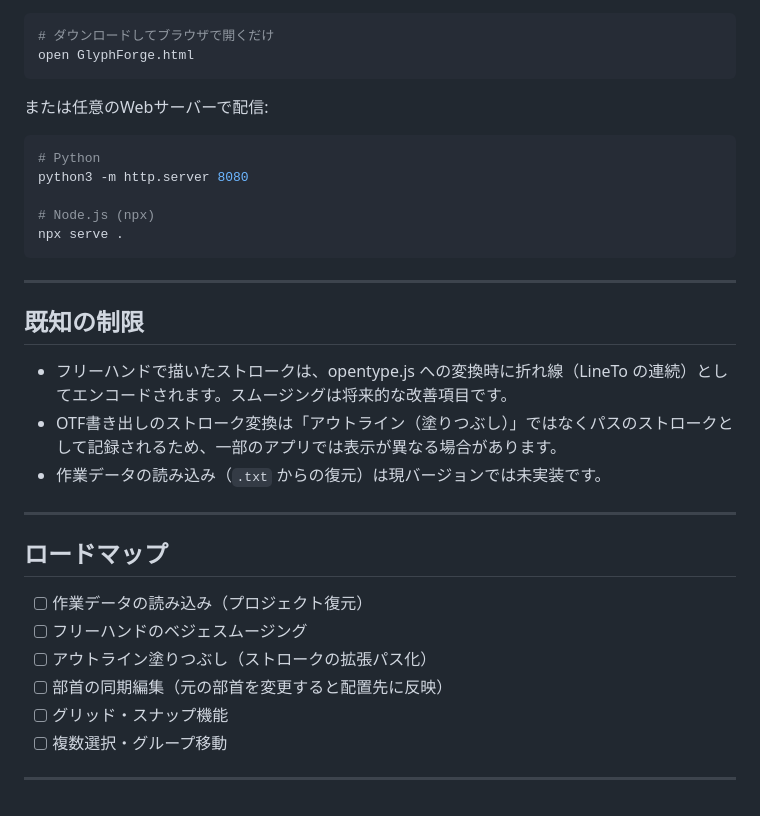
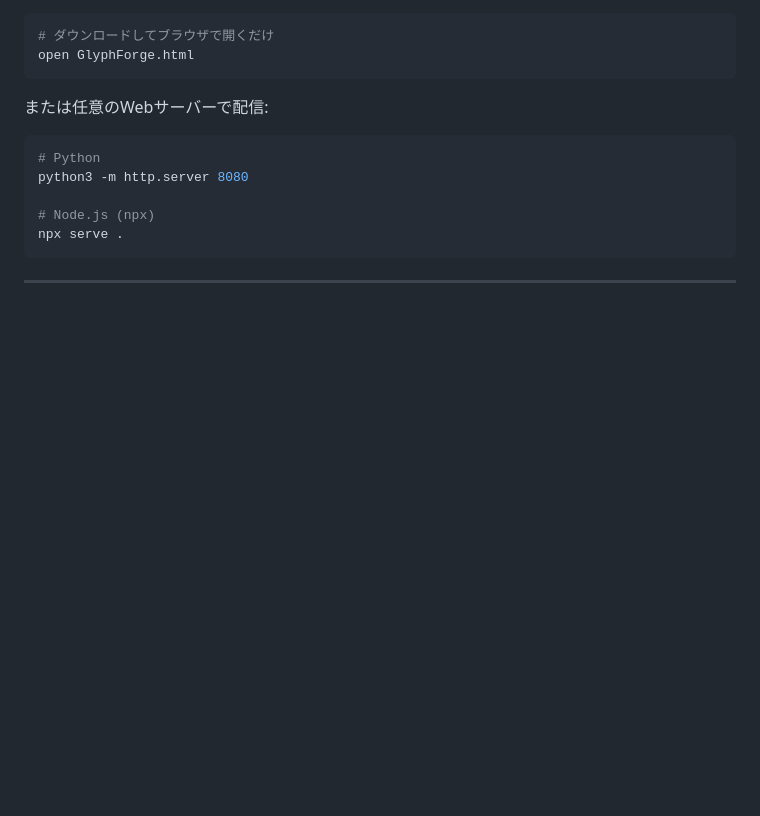
Before and after one commit to rits1019c1/GlyphForge, a Markdown page: README.md, the part around the change. Rendered like a GitHub page; blank space fills up the shorter version.

````diff
--- a/README.md
+++ b/README.md
@@ -128,22 +128,3 @@ npx serve .
 ```
 
 ---
-
-## 既知の制限
-
-- フリーハンドで描いたストロークは、opentype.js への変換時に折れ線（LineTo の連続）としてエンコードされます。スムージングは将来的な改善項目です。
-- OTF書き出しのストローク変換は「アウトライン（塗りつぶし）」ではなくパスのストロークとして記録されるため、一部のアプリでは表示が異なる場合があります。
-- 作業データの読み込み（`.txt` からの復元）は現バージョンでは未実装です。
-
----
-
-## ロードマップ
-
-- [ ] 作業データの読み込み（プロジェクト復元）
-- [ ] フリーハンドのベジェスムージング
-- [ ] アウトライン塗りつぶし（ストロークの拡張パス化）
-- [ ] 部首の同期編集（元の部首を変更すると配置先に反映）
-- [ ] グリッド・スナップ機能
-- [ ] 複数選択・グループ移動
-
----
````
